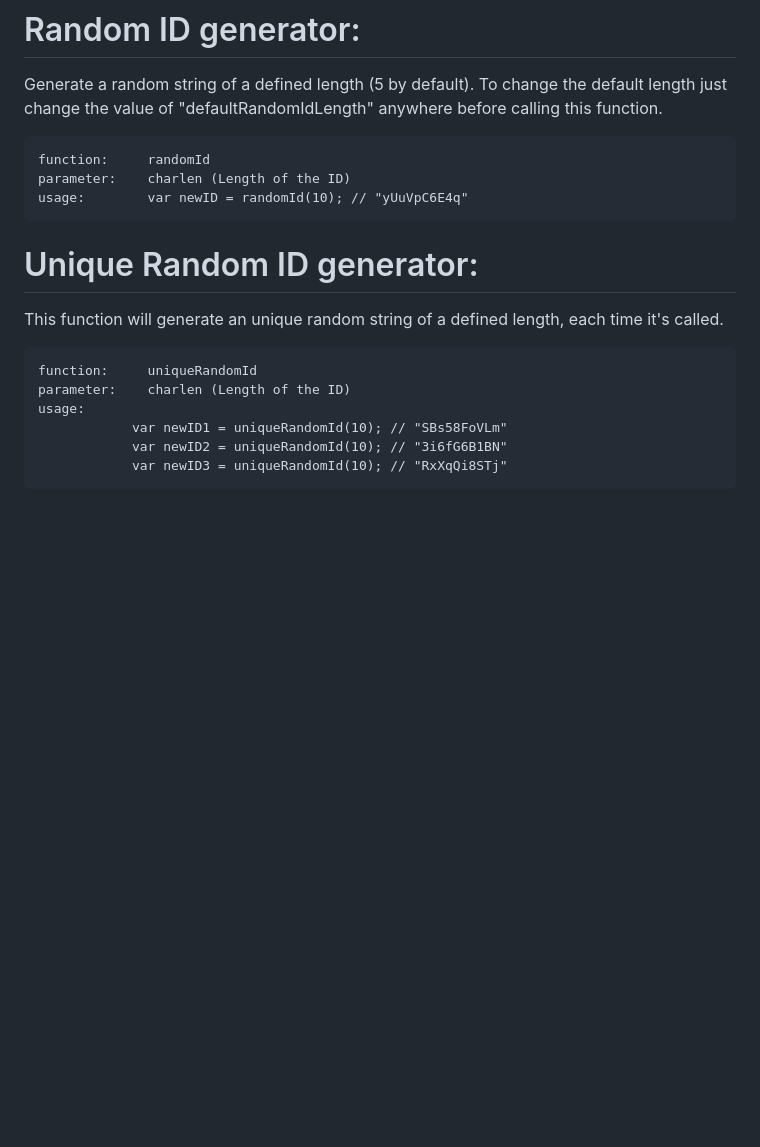
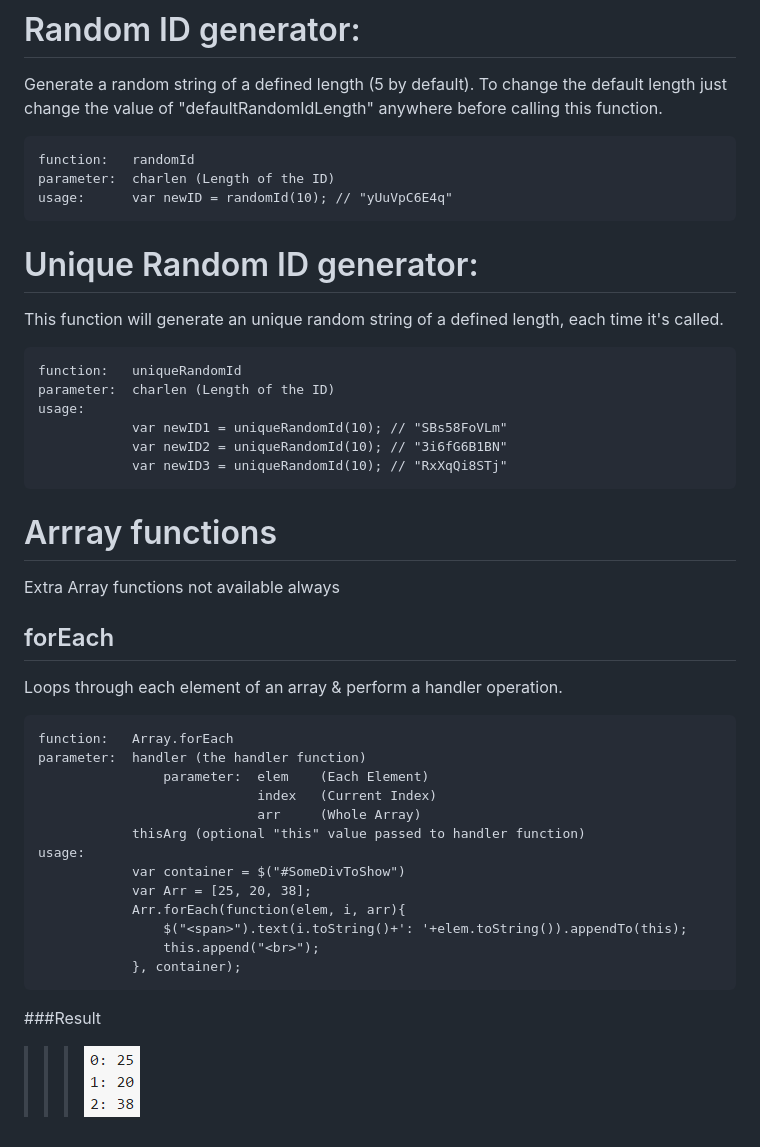
Before and after one commit to turn-a-round/javascript-helper, a Markdown page: README.md, the part around the change. GitHub-like rendering; pictures changed too: images/array_forEach.png (added); blank space fills up the shorter version.

```diff
--- a/README.md
+++ b/README.md
@@ -4,16 +4,38 @@ a compilation of many useful codes, frequently used in JavaScript, plus much mor
 # Random ID generator:
 Generate a random string of a defined length (5 by default). To change the default length just change the value of "defaultRandomIdLength" anywhere before calling this function.
 
-    function:     randomId
-    parameter:    charlen (Length of the ID)
-    usage:        var newID = randomId(10); // "yUuVpC6E4q"
+    function:   randomId
+    parameter:  charlen (Length of the ID)
+    usage:      var newID = randomId(10); // "yUuVpC6E4q"
 
 # Unique Random ID generator:
 This function will generate an unique random string of a defined length, each time it's called.
 
-    function:     uniqueRandomId
-    parameter:    charlen (Length of the ID)
+    function:   uniqueRandomId
+    parameter:  charlen (Length of the ID)
     usage:
                 var newID1 = uniqueRandomId(10); // "SBs58FoVLm"
                 var newID2 = uniqueRandomId(10); // "3i6fG6B1BN"
                 var newID3 = uniqueRandomId(10); // "RxXqQi8STj"
+
+# Arrray functions
+Extra Array functions not available always
+
+## forEach
+Loops through each element of an array & perform a handler operation.
+
+    function:   Array.forEach
+    parameter:  handler (the handler function)
+                    parameter:  elem    (Each Element)
+                                index   (Current Index)
+                                arr     (Whole Array)
+                thisArg (optional "this" value passed to handler function)
+    usage:
+                var container = $("#SomeDivToShow")
+                var Arr = [25, 20, 38];
+                Arr.forEach(function(elem, i, arr){
+                    $("<span>").text(i.toString()+': '+elem.toString()).appendTo(this);
+                    this.append("<br>");
+                }, container);
+###Result
+>>>![alt tag](images/array_forEach.png)
```
Also changed, not shown: 2 other files.
